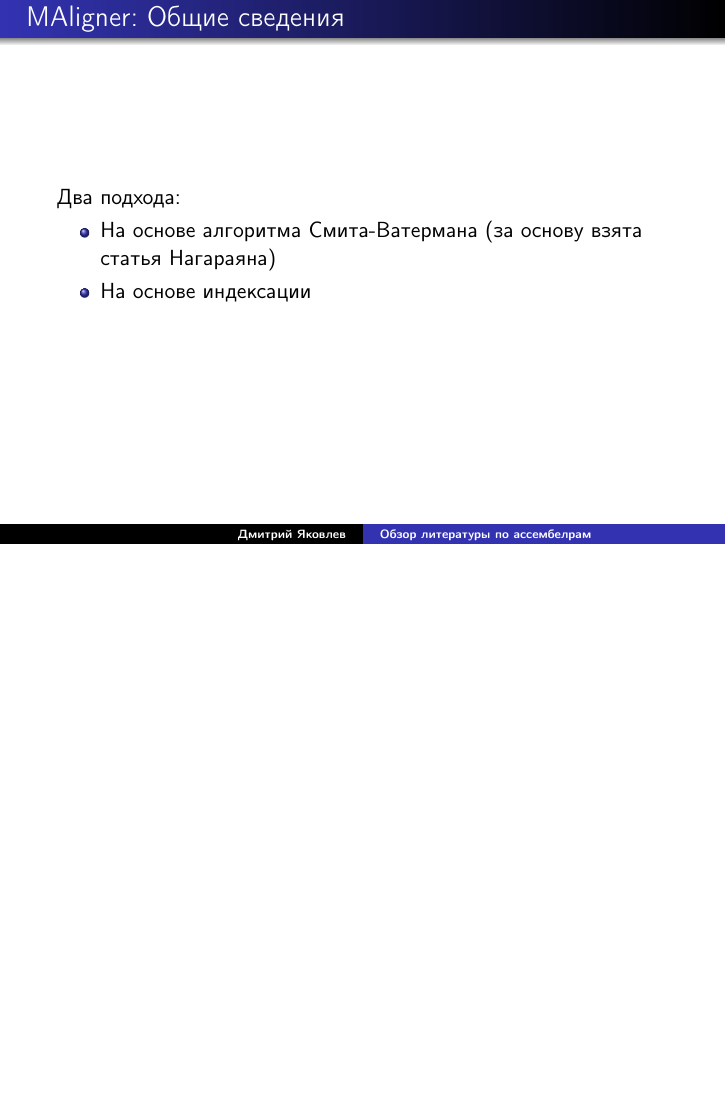
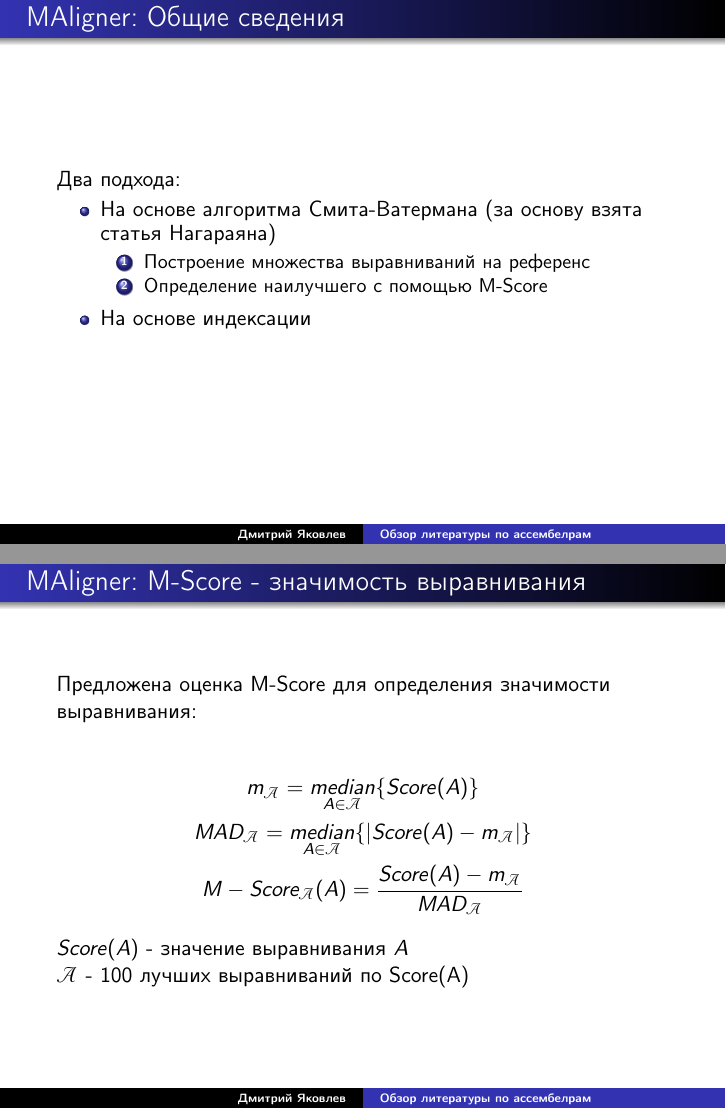
Before and after one commit to JDima/asm_papers_review, LaTeX slides (review.tex, which reads content/maligner.tex): page 13 of 30 before the commit and pages 13 and 15 of 31 after it, the two joined at a grey line, the shorter picture padded with empty space. Compiled offline with pdfLaTeX.

Commit message:
Added M-Score for maligner part

```diff
--- a/content/maligner.tex
+++ b/content/maligner.tex
@@ -4,6 +4,10 @@
 Два подхода:
 \begin{itemize}
   \item На основе алгоритма Смита-Ватермана (за основу взята статья Нагараяна)
+  \begin{enumerate}
+    \item Построение множества выравниваний на референс
+    \item Определение наилучшего с помощью M-Score
+  \end{enumerate}
   \item На основе индексации
 \end{itemize}
 \end{frame}
@@ -21,6 +25,23 @@ $\sigma(r) = \max(\alpha \, r, \sigma_{min})$
 \end{frame}
 
 \begin{frame}
+\frametitle{MAligner: M-Score - значимость выравнивания}
+
+Предложена оценка M-Score для определения значимости выравнивания:
+
+\begin{gather*}
+  m_{\mathcal{A}} = \underset{A \in \mathcal{A}}{median}\{Score(A)\} \\
+  MAD_{\mathcal{A}} = \underset{A \in \mathcal{A}}{median}\{ | Score(A) - m_{\mathcal{A}}|\} \\
+  M-Score_{\mathcal{A}}(A) = \frac{Score(A) - m_{\mathcal{A}}}{MAD_{\mathcal{A}}}
+\end{gather*}
+
+$Score(A)$ - значение выравнивания $A$
+
+$\mathcal{A}$ - 100 лучших выравниваний по Score(A)
+\end{frame}
+
+
+\begin{frame}
 \frametitle{MAligner: Алгоритм на основе индексов}
 
 \end{frame}
--- a/review.tex
+++ b/review.tex
@@ -38,6 +38,7 @@
 \usepackage[english,russian]{babel}
 \usepackage[utf8]{inputenc}
 \usepackage{amsmath}
+\usepackage{dutchcal} %math symbols
 \hypersetup{unicode=true}
 
 \title[Обзор литературы по ассембелрам]{Обзор литературы по ассембелрам}
```
Also changed, not shown: review.pdf.
